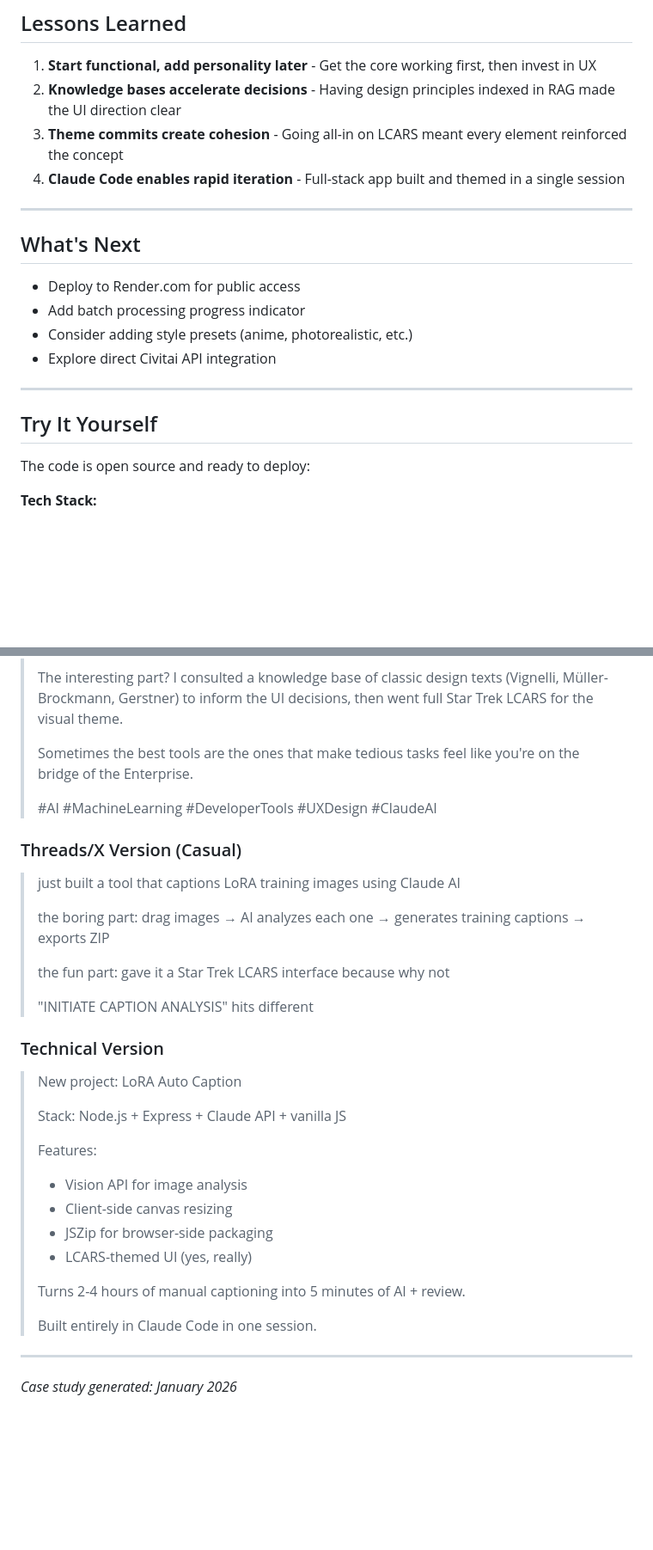
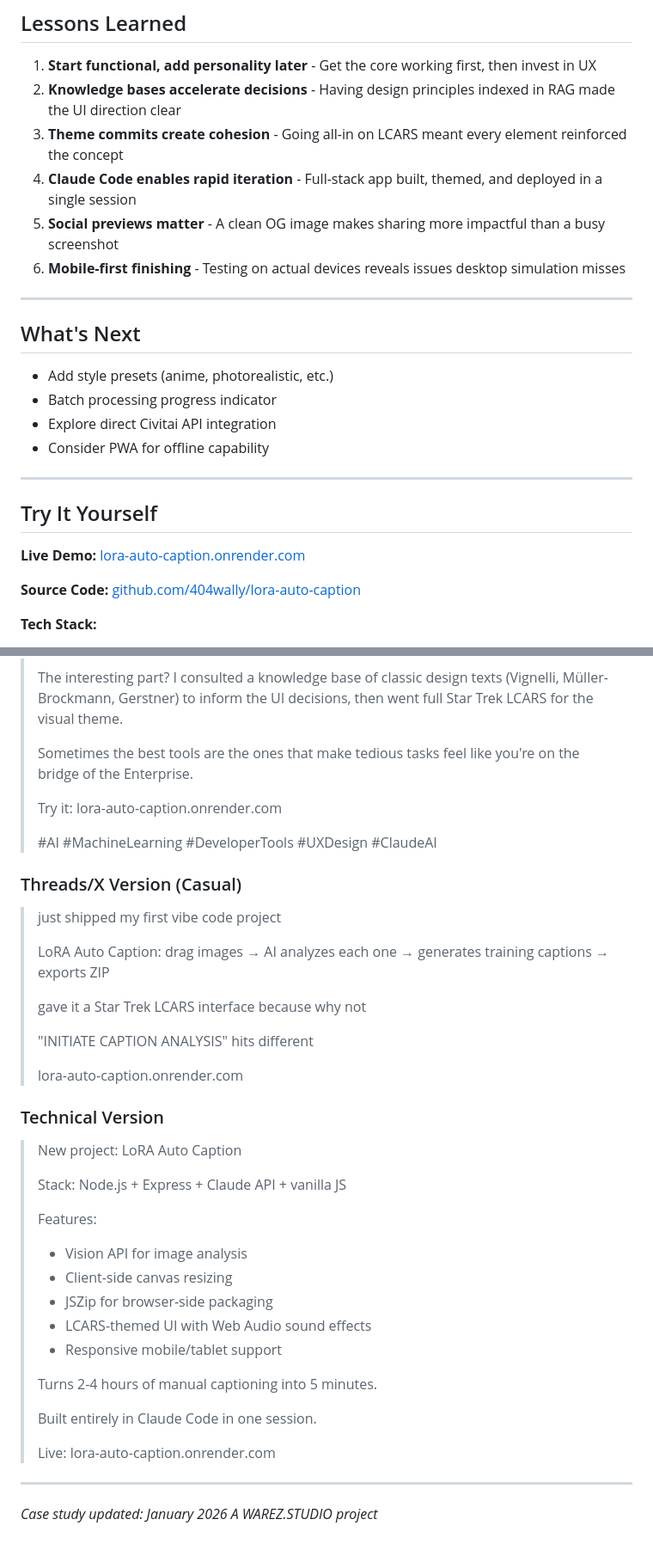
Before and after one commit to 404wally/lora-auto-caption, a Markdown page: CASE_STUDY.md, 2 parts joined by grey strips. Shown at 86% size. GitHub-like rendering; blank space fills up the shorter version.

```diff
--- a/CASE_STUDY.md
+++ b/CASE_STUDY.md
@@ -164,22 +207,26 @@ The tool transforms a tedious prerequisite into an enjoyable part of the LoRA tr
 1. **Start functional, add personality later** - Get the core working first, then invest in UX
 2. **Knowledge bases accelerate decisions** - Having design principles indexed in RAG made the UI direction clear
 3. **Theme commits create cohesion** - Going all-in on LCARS meant every element reinforced the concept
-4. **Claude Code enables rapid iteration** - Full-stack app built and themed in a single session
+4. **Claude Code enables rapid iteration** - Full-stack app built, themed, and deployed in a single session
+5. **Social previews matter** - A clean OG image makes sharing more impactful than a busy screenshot
+6. **Mobile-first finishing** - Testing on actual devices reveals issues desktop simulation misses
 
 ---
 
 ## What's Next
 
-- Deploy to Render.com for public access
-- Add batch processing progress indicator
-- Consider adding style presets (anime, photorealistic, etc.)
+- Add style presets (anime, photorealistic, etc.)
+- Batch processing progress indicator
 - Explore direct Civitai API integration
+- Consider PWA for offline capability
 
 ---
 
 ## Try It Yourself
 
-The code is open source and ready to deploy:
+**Live Demo:** [lora-auto-caption.onrender.com](https://lora-auto-caption.onrender.com)
+
+**Source Code:** [github.com/404wally/lora-auto-caption](https://github.com/404wally/lora-auto-caption)
 
 **Tech Stack:**
 - Node.js 18+
@@ -207,17 +254,21 @@ ANTHROPIC_API_KEY=your-key-here
 >
 > Sometimes the best tools are the ones that make tedious tasks feel like you're on the bridge of the Enterprise.
 >
+> Try it: lora-auto-caption.onrender.com
+>
 > #AI #MachineLearning #DeveloperTools #UXDesign #ClaudeAI
 
 ### Threads/X Version (Casual)
 
-> just built a tool that captions LoRA training images using Claude AI
+> just shipped my first vibe code project
 >
-> the boring part: drag images → AI analyzes each one → generates training captions → exports ZIP
+> LoRA Auto Caption: drag images → AI analyzes each one → generates training captions → exports ZIP
 >
-> the fun part: gave it a Star Trek LCARS interface because why not
+> gave it a Star Trek LCARS interface because why not
 >
 > "INITIATE CAPTION ANALYSIS" hits different
+>
+> lora-auto-caption.onrender.com
 
 ### Technical Version
 
@@ -229,12 +280,16 @@ ANTHROPIC_API_KEY=your-key-here
 > - Vision API for image analysis
 > - Client-side canvas resizing
 > - JSZip for browser-side packaging
-> - LCARS-themed UI (yes, really)
+> - LCARS-themed UI with Web Audio sound effects
+> - Responsive mobile/tablet support
 >
-> Turns 2-4 hours of manual captioning into 5 minutes of AI + review.
+> Turns 2-4 hours of manual captioning into 5 minutes.
 >
 > Built entirely in Claude Code in one session.
+>
+> Live: lora-auto-caption.onrender.com
 
 ---
 
-*Case study generated: January 2026*
+*Case study updated: January 2026*
+*A WAREZ.STUDIO project*
```
Also changed, not shown: other parts of CASE_STUDY.md (+45 -2 lines).
